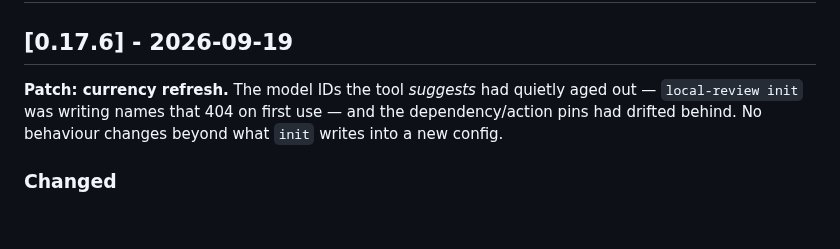
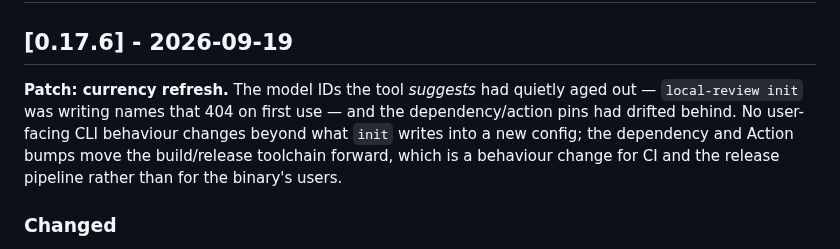
Before and after one commit to mshykov/local-review, a Markdown page: CHANGELOG.md, the part around the change. Drawn GitHub-style; blank space fills up the shorter version.

Commit message:
docs: scope the "no behaviour changes" claim in the v0.17.6 header
CodeRabbit on this PR: the same paragraph documents dependency and
Action pin bumps, which do change CI/release-pipeline behaviour. The
claim now scopes itself to user-facing CLI behaviour and names the
toolchain as the part that did move.

Co-Authored-By: Claude Opus 5 <noreply@anthropic.com>

```diff
--- a/CHANGELOG.md
+++ b/CHANGELOG.md
@@ -9,7 +9,7 @@ and this project adheres to [Semantic Versioning](https://semver.org/spec/v2.0.0
 
 ## [0.17.6] - 2026-09-19
 
-**Patch: currency refresh.** The model IDs the tool *suggests* had quietly aged out — `local-review init` was writing names that 404 on first use — and the dependency/action pins had drifted behind. No behaviour changes beyond what `init` writes into a new config.
+**Patch: currency refresh.** The model IDs the tool *suggests* had quietly aged out — `local-review init` was writing names that 404 on first use — and the dependency/action pins had drifted behind. No user-facing CLI behaviour changes beyond what `init` writes into a new config; the dependency and Action bumps move the build/release toolchain forward, which is a behaviour change for CI and the release pipeline rather than for the binary's users.
 
 ### Changed
 
```
